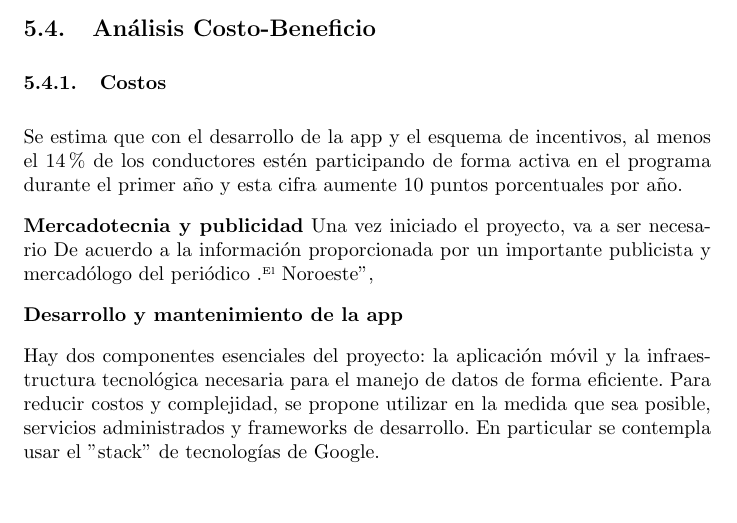
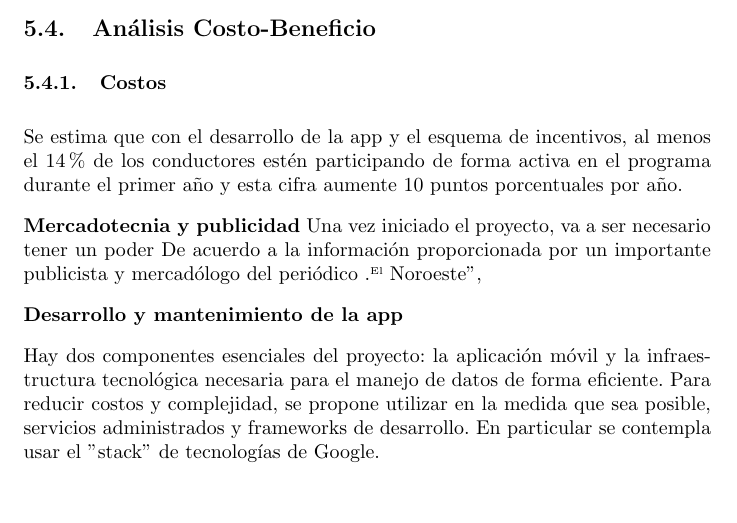
Before and after one commit to RHDZMOTA/accidentes-viales-zmg, a LaTeX document (main.tex): part of page 25 of 32, cut so that both start at the same text. Compiled offline with pdfLaTeX.

Commit message:
Update on Overleaf.

```diff
--- a/main.tex
+++ b/main.tex
@@ -550,7 +550,7 @@ estén participando de forma activa en el programa durante el primer año y esta
 por año.
 
 \textbf{Mercadotecnia y publicidad}
-Una vez iniciado el proyecto, va a ser necesario
+Una vez iniciado el proyecto, va a ser necesario tener un poder
 De acuerdo a la información proporcionada por un importante publicista y mercadólogo del periódico "El Noroeste",
 
 \textbf{Desarrollo y mantenimiento de la app}
```
